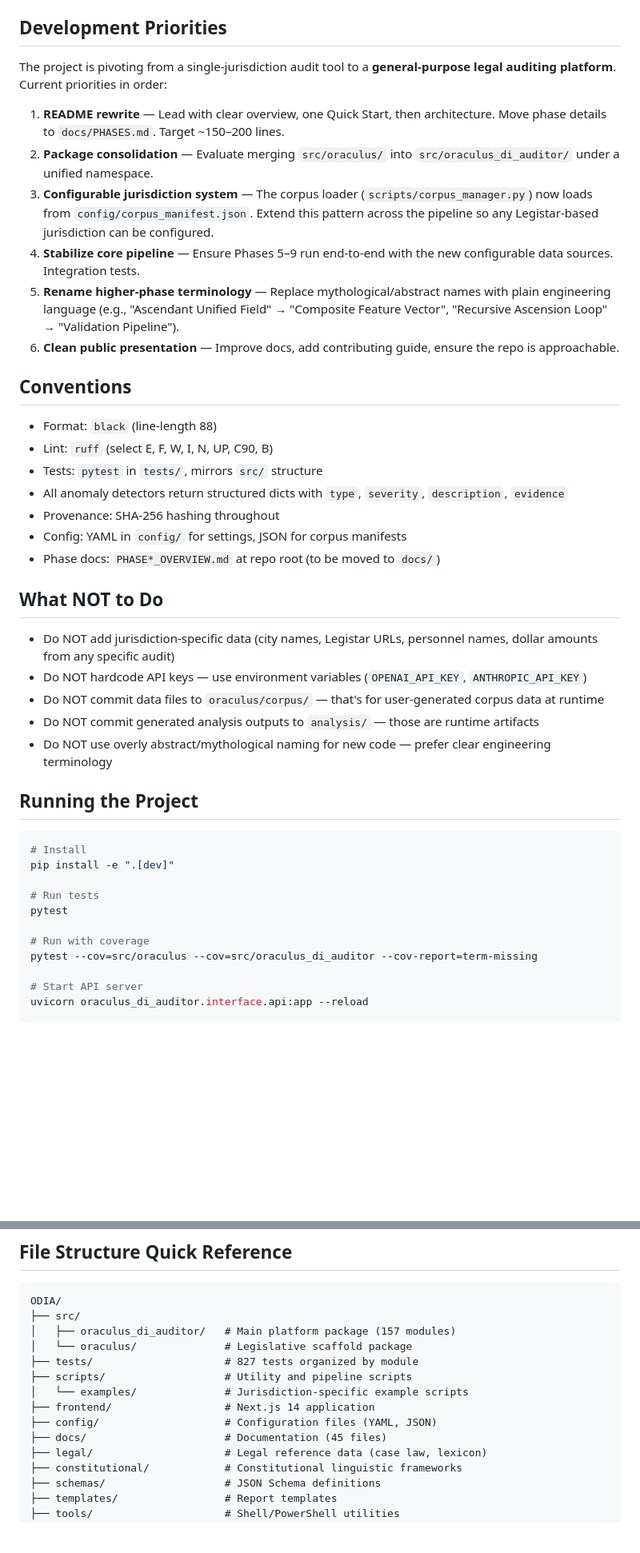
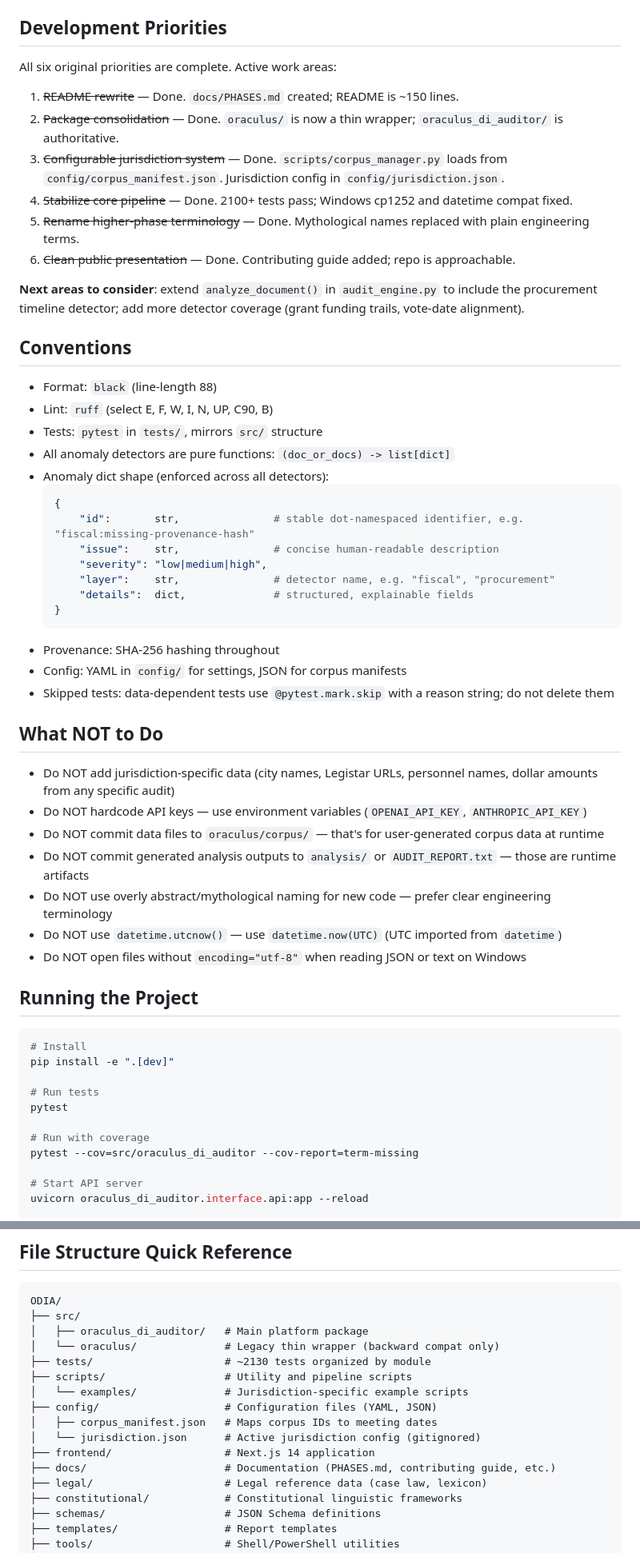
Before and after one commit to SynTechRev/ODIA, a Markdown page: CLAUDE.md, 2 parts joined by grey strips. Shown at 80% size. GitHub-like rendering; blank space fills up the shorter version.

Commit message:
docs: update CLAUDE.md to reflect current project state
- Version: 0.1.0 (was 2.0.0)
- Test count: ~2130 collected, 2100+ pass (was 827)
- Architecture: clarify oraculus/ is a legacy thin wrapper; new code goes in oraculus_di_auditor/
- Analysis detectors: add procurement_timeline to the list
- Development priorities: mark all 6 as complete; note next areas to consider
- Conventions: fix anomaly dict shape — {id, issue, severity, layer, details} (was {type, severity, description, evidence})
- What NOT to Do: add datetime.utcnow() and encoding="utf-8" rules; add AUDIT_REPORT.txt
- Running: fix coverage command to use oraculus_di_auditor only
- File structure: update test count; add config file entries; fix docs/ description

Co-Authored-By: Claude Sonnet 4.6 <noreply@anthropic.com>

````diff
--- a/CLAUDE.md
+++ b/CLAUDE.md
@@ -40,32 +40,46 @@ Key module groups:
 
 ## Development Priorities
 
-The project is pivoting from a single-jurisdiction audit tool to a **general-purpose legal auditing platform**. Current priorities in order:
+All six original priorities are complete. Active work areas:
 
-1. **README rewrite** — Lead with clear overview, one Quick Start, then architecture. Move phase details to `docs/PHASES.md`. Target ~150–200 lines.
-2. **Package consolidation** — Evaluate merging `src/oraculus/` into `src/oraculus_di_auditor/` under a unified namespace.
-3. **Configurable jurisdiction system** — The corpus loader (`scripts/corpus_manager.py`) now loads from `config/corpus_manifest.json`. Extend this pattern across the pipeline so any Legistar-based jurisdiction can be configured.
-4. **Stabilize core pipeline** — Ensure Phases 5–9 run end-to-end with the new configurable data sources. Integration tests.
-5. **Rename higher-phase terminology** — Replace mythological/abstract names with plain engineering language (e.g., "Ascendant Unified Field" → "Composite Feature Vector", "Recursive Ascension Loop" → "Validation Pipeline").
-6. **Clean public presentation** — Improve docs, add contributing guide, ensure the repo is approachable.
+1. ~~README rewrite~~ — Done. `docs/PHASES.md` created; README is ~150 lines.
+2. ~~Package consolidation~~ — Done. `oraculus/` is now a thin wrapper; `oraculus_di_auditor/` is authoritative.
+3. ~~Configurable jurisdiction system~~ — Done. `scripts/corpus_manager.py` loads from `config/corpus_manifest.json`. Jurisdiction config in `config/jurisdiction.json`.
+4. ~~Stabilize core pipeline~~ — Done. 2100+ tests pass; Windows cp1252 and datetime compat fixed.
+5. ~~Rename higher-phase terminology~~ — Done. Mythological names replaced with plain engineering terms.
+6. ~~Clean public presentation~~ — Done. Contributing guide added; repo is approachable.
+
+**Next areas to consider**: extend `analyze_document()` in `audit_engine.py` to include the procurement timeline detector; add more detector coverage (grant funding trails, vote-date alignment).
 
 ## Conventions
 
 - Format: `black` (line-length 88)
 - Lint: `ruff` (select E, F, W, I, N, UP, C90, B)
 - Tests: `pytest` in `tests/`, mirrors `src/` structure
-- All anomaly detectors return structured dicts with `type`, `severity`, `description`, `evidence`
+- All anomaly detectors are pure functions: `(doc_or_docs) -> list[dict]`
+- Anomaly dict shape (enforced across all detectors):
+  ```python
+  {
+      "id":       str,               # stable dot-namespaced identifier, e.g. "fiscal:missing-provenance-hash"
+      "issue":    str,               # concise human-readable description
+      "severity": "low|medium|high",
+      "layer":    str,               # detector name, e.g. "fiscal", "procurement"
+      "details":  dict,              # structured, explainable fields
+  }
+  ```
 - Provenance: SHA-256 hashing throughout
 - Config: YAML in `config/` for settings, JSON for corpus manifests
-- Phase docs: `PHASE*_OVERVIEW.md` at repo root (to be moved to `docs/`)
+- Skipped tests: data-dependent tests use `@pytest.mark.skip` with a reason string; do not delete them
 
 ## What NOT to Do
 
 - Do NOT add jurisdiction-specific data (city names, Legistar URLs, personnel names, dollar amounts from any specific audit)
 - Do NOT hardcode API keys — use environment variables (`OPENAI_API_KEY`, `ANTHROPIC_API_KEY`)
 - Do NOT commit data files to `oraculus/corpus/` — that's for user-generated corpus data at runtime
-- Do NOT commit generated analysis outputs to `analysis/` — those are runtime artifacts
+- Do NOT commit generated analysis outputs to `analysis/` or `AUDIT_REPORT.txt` — those are runtime artifacts
 - Do NOT use overly abstract/mythological naming for new code — prefer clear engineering terminology
+- Do NOT use `datetime.utcnow()` — use `datetime.now(UTC)` (UTC imported from `datetime`)
+- Do NOT open files without `encoding="utf-8"` when reading JSON or text on Windows
 
 ## Running the Project
 
@@ -77,7 +91,7 @@ pip install -e ".[dev]"
 pytest
 
 # Run with coverage
-pytest --cov=src/oraculus --cov=src/oraculus_di_auditor --cov-report=term-missing
+pytest --cov=src/oraculus_di_auditor --cov-report=term-missing
 
 # Start API server
 uvicorn oraculus_di_auditor.interface.api:app --reload
@@ -95,14 +109,16 @@ ruff check src tests
 ```
 ODIA/
 ├── src/
-│   ├── oraculus_di_auditor/   # Main platform package (157 modules)
-│   └── oraculus/              # Legislative scaffold package
-├── tests/                     # 827 tests organized by module
+│   ├── oraculus_di_auditor/   # Main platform package
+│   └── oraculus/              # Legacy thin wrapper (backward compat only)
+├── tests/                     # ~2130 tests organized by module
 ├── scripts/                   # Utility and pipeline scripts
 │   └── examples/              # Jurisdiction-specific example scripts
+├── config/                    # Configuration files (YAML, JSON)
+│   ├── corpus_manifest.json   # Maps corpus IDs to meeting dates
+│   └── jurisdiction.json      # Active jurisdiction config (gitignored)
 ├── frontend/                  # Next.js 14 application
-├── config/                    # Configuration files (YAML, JSON)
-├── docs/                      # Documentation (45 files)
+├── docs/                      # Documentation (PHASES.md, contributing guide, etc.)
 ├── legal/                     # Legal reference data (case law, lexicon)
 ├── constitutional/            # Constitutional linguistic frameworks
 ├── schemas/                   # JSON Schema definitions
````
Also changed, not shown: other parts of CLAUDE.md (+7 -7 lines).
